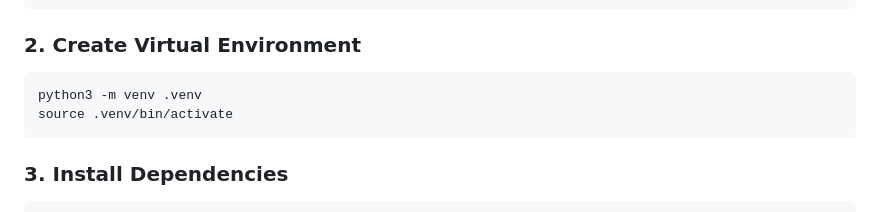
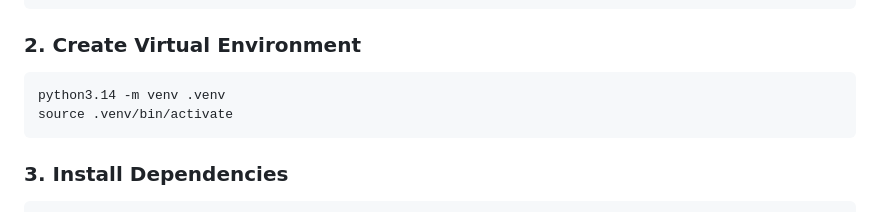
Before and after one commit to fdanielneto/rtp-capture-tool, a Markdown page: README.md, the part around the change. GitHub-like rendering.

Commit message:
Update Python version for virtual environment setup

````diff
--- a/README.md
+++ b/README.md
@@ -37,7 +37,7 @@ cd rtp-capture-tool
 ### 2. Create Virtual Environment
 
 ```bash
-python3 -m venv .venv
+python3.14 -m venv .venv
 source .venv/bin/activate
 ```
 
````
